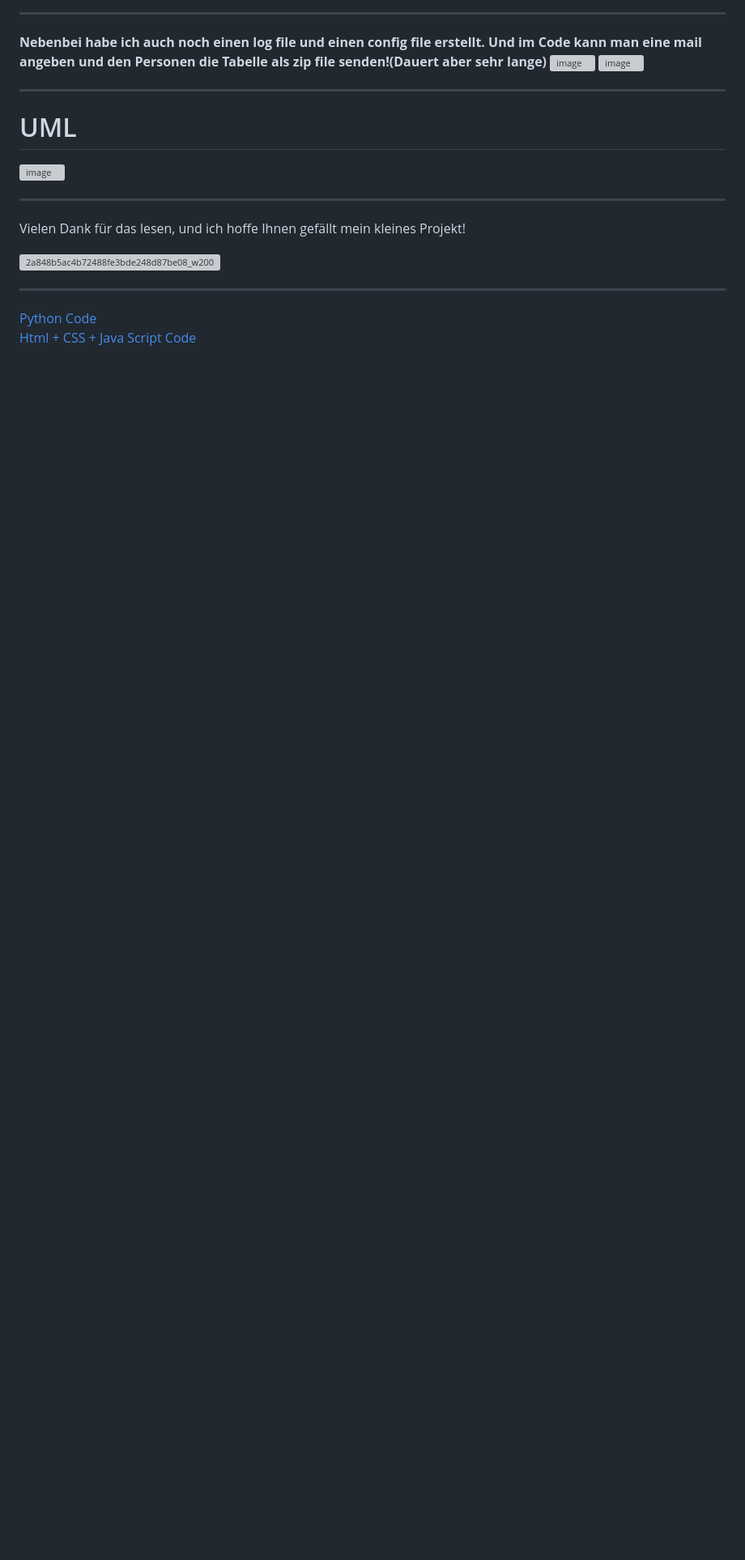
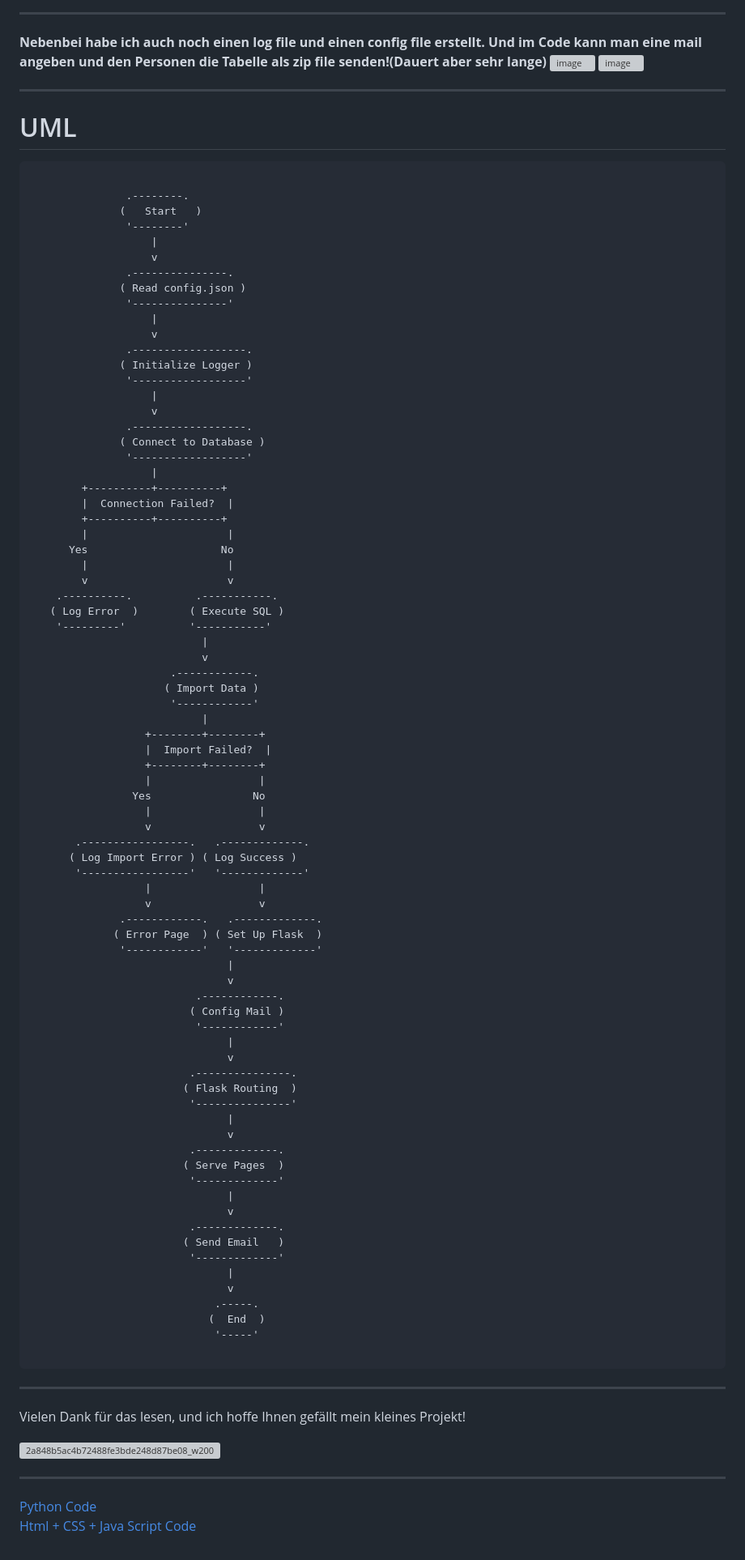
Before and after one commit to AndrinRueeggNoser/Filmdatenbank_M122-, a Markdown page: README.md, the part around the change. Shown: that part at 81% size. Rendered like a GitHub page; blank space fills up the shorter version; grey boxes are pictures that could not be loaded.

````diff
--- a/README.md
+++ b/README.md
@@ -47,7 +47,86 @@ Und im Code kann man eine mail angeben und den Personen die Tabelle als zip file
 ___
 
 # UML
-![image](https://github.com/AndrinRueeggNoser/Filmdatenbank_M122/assets/145564904/c9c96c3c-6eb2-4613-94c5-dce1d0a609d8)
+```
+
+               .--------.
+              (   Start   )
+               '--------'
+                   |
+                   v
+               .---------------.
+              ( Read config.json )
+               '---------------'
+                   |
+                   v
+               .------------------.
+              ( Initialize Logger )
+               '------------------'
+                   |
+                   v
+               .------------------.
+              ( Connect to Database )
+               '------------------'
+                   |
+        +----------+----------+
+        |  Connection Failed?  |
+        +----------+----------+
+        |                      |
+      Yes                     No
+        |                      |
+        v                      v
+    .----------.          .-----------.
+   ( Log Error  )        ( Execute SQL )
+    '---------'          '-----------'
+                           |
+                           v
+                      .------------.
+                     ( Import Data )
+                      '------------'
+                           |
+                  +--------+--------+
+                  |  Import Failed?  |
+                  +--------+--------+
+                  |                 |
+                Yes                No
+                  |                 |
+                  v                 v
+       .-----------------.   .-------------.
+      ( Log Import Error ) ( Log Success )
+       '-----------------'   '-------------'
+                  |                 |
+                  v                 v
+              .------------.   .-------------.
+             ( Error Page  ) ( Set Up Flask  )
+              '------------'   '-------------'
+                               |
+                               v
+                          .------------.
+                         ( Config Mail )
+                          '------------'
+                               |
+                               v
+                         .---------------.
+                        ( Flask Routing  )
+                         '---------------'
+                               |
+                               v
+                         .-------------.
+                        ( Serve Pages  )
+                         '-------------'
+                               |
+                               v
+                         .-------------.
+                        ( Send Email   )
+                         '-------------'
+                               |
+                               v
+                             .-----.
+                            (  End  )
+                             '-----'
+
+```
+
 
 ___
 
````
